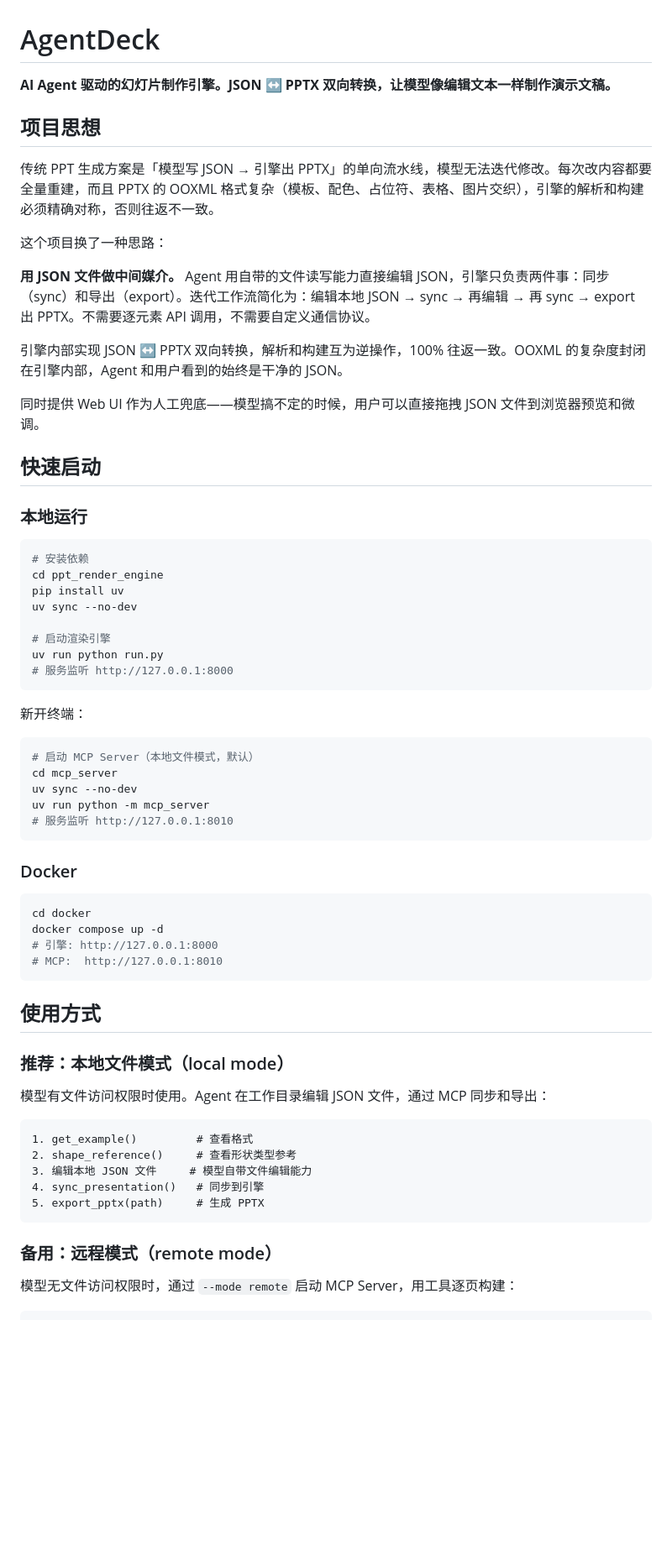
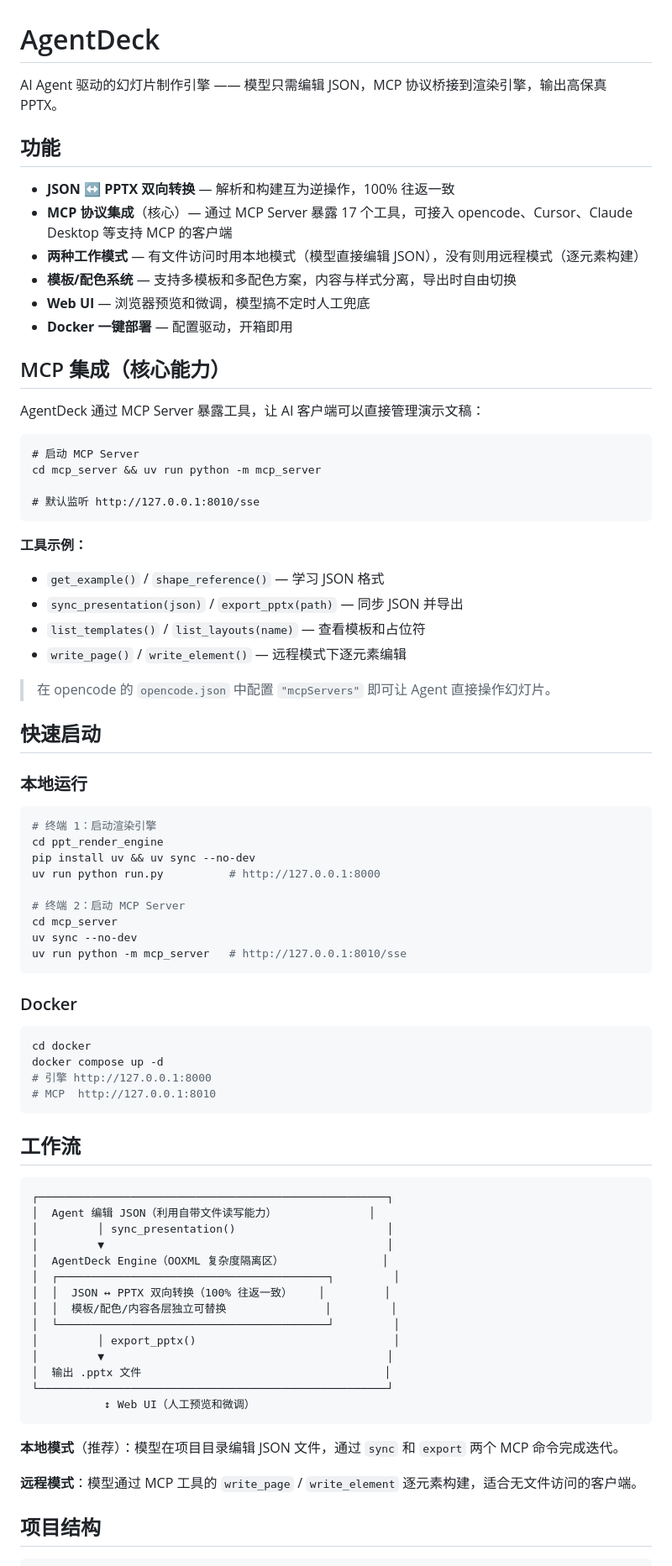
Before and after one commit to chen-x-h/agentDeck, a Markdown page: README.md, the part around one of its changes. Shown at 84% size. Rendered like a GitHub page; blank space fills up the shorter version.

````diff
--- a/README.md
+++ b/README.md
@@ -1,42 +1,49 @@
 # AgentDeck
 
-**AI Agent 驱动的幻灯片制作引擎。JSON ↔ PPTX 双向转换，让模型像编辑文本一样制作演示文稿。**
+AI Agent 驱动的幻灯片制作引擎 —— 模型只需编辑 JSON，MCP 协议桥接到渲染引擎，输出高保真 PPTX。
 
-## 项目思想
+## 功能
 
-传统 PPT 生成方案是「模型写 JSON → 引擎出 PPTX」的单向流水线，模型无法迭代修改。每次改内容都要全量重建，而且 PPTX 的 OOXML 格式复杂（模板、配色、占位符、表格、图片交织），引擎的解析和构建必须精确对称，否则往返不一致。
+- **JSON ↔ PPTX 双向转换** — 解析和构建互为逆操作，100% 往返一致
+- **MCP 协议集成**（核心）— 通过 MCP Server 暴露 17 个工具，可接入 opencode、Cursor、Claude Desktop 等支持 MCP 的客户端
+- **两种工作模式** — 有文件访问时用本地模式（模型直接编辑 JSON），没有则用远程模式（逐元素构建）
+- **模板/配色系统** — 支持多模板和多配色方案，内容与样式分离，导出时自由切换
+- **Web UI** — 浏览器预览和微调，模型搞不定时人工兜底
+- **Docker 一键部署** — 配置驱动，开箱即用
 
-这个项目换了一种思路：
+## MCP 集成（核心能力）
 
-**用 JSON 文件做中间媒介。** Agent 用自带的文件读写能力直接编辑 JSON，引擎只负责两件事：同步（sync）和导出（export）。迭代工作流简化为：编辑本地 JSON → sync → 再编辑 → 再 sync → export 出 PPTX。不需要逐元素 API 调用，不需要自定义通信协议。
+AgentDeck 通过 MCP Server 暴露工具，让 AI 客户端可以直接管理演示文稿：
 
-引擎内部实现 JSON ↔ PPTX 双向转换，解析和构建互为逆操作，100% 往返一致。OOXML 的复杂度封闭在引擎内部，Agent 和用户看到的始终是干净的 JSON。
+```
+# 启动 MCP Server
+cd mcp_server && uv run python -m mcp_server
 
-同时提供 Web UI 作为人工兜底——模型搞不定的时候，用户可以直接拖拽 JSON 文件到浏览器预览和微调。
+# 默认监听 http://127.0.0.1:8010/sse
+```
+
+**工具示例：**
+- `get_example()` / `shape_reference()` — 学习 JSON 格式
+- `sync_presentation(json)` / `export_pptx(path)` — 同步 JSON 并导出
+- `list_templates()` / `list_layouts(name)` — 查看模板和占位符
+- `write_page()` / `write_element()` — 远程模式下逐元素编辑
+
+> 在 opencode 的 `opencode.json` 中配置 `"mcpServers"` 即可让 Agent 直接操作幻灯片。
 
 ## 快速启动
 
 ### 本地运行
 
 ```bash
-# 安装依赖
+# 终端 1：启动渲染引擎
 cd ppt_render_engine
-pip install uv
-uv sync --no-dev
+pip install uv && uv sync --no-dev
+uv run python run.py          # http://127.0.0.1:8000
 
-# 启动渲染引擎
-uv run python run.py
-# 服务监听 http://127.0.0.1:8000
-```
-
-新开终端：
-
-```bash
-# 启动 MCP Server（本地文件模式，默认）
+# 终端 2：启动 MCP Server
 cd mcp_server
 uv sync --no-dev
-uv run python -m mcp_server
-# 服务监听 http://127.0.0.1:8010
+uv run python -m mcp_server   # http://127.0.0.1:8010/sse
 ```
 
 ### Docker
@@ -44,26 +51,33 @@ uv run python -m mcp_server
 ```bash
 cd docker
 docker compose up -d
-# 引擎: http://127.0.0.1:8000
-# MCP:  http://127.0.0.1:8010
+# 引擎 http://127.0.0.1:8000
+# MCP  http://127.0.0.1:8010
 ```
 
-## 使用方式
-
-### 推荐：本地文件模式（local mode）
-
-模型有文件访问权限时使用。Agent 在工作目录编辑 JSON 文件，通过 MCP 同步和导出：
+## 工作流
 
 ```
-1. get_example()         # 查看格式
-2. shape_reference()     # 查看形状类型参考
-3. 编辑本地 JSON 文件     # 模型自带文件编辑能力
-4. sync_presentation()   # 同步到引擎
-5. export_pptx(path)     # 生成 PPTX
+┌─────────────────────────────────────────────────────┐
+│  Agent 编辑 JSON（利用自带文件读写能力）              │
+│         │ sync_presentation()                       │
+│         ▼                                           │
+│  AgentDeck Engine（OOXML 复杂度隔离区）               │
+│  ┌─────────────────────────────────────────┐         │
+│  │  JSON ↔ PPTX 双向转换（100% 往返一致）    │         │
+│  │  模板/配色/内容各层独立可替换               │         │
+│  └─────────────────────────────────────────┘         │
+│         │ export_pptx()                              │
+│         ▼                                           │
+│  输出 .pptx 文件                                     │
+└─────────────────────────────────────────────────────┘
+           ↕ Web UI（人工预览和微调）
 ```
 
-### 备用：远程模式（remote mode）
+**本地模式**（推荐）：模型在项目目录编辑 JSON 文件，通过 `sync` 和 `export` 两个 MCP 命令完成迭代。
 
-模型无文件访问权限时，通过 `--mode remote` 启动 MCP Server，用工具逐页构建：
+**远程模式**：模型通过 MCP 工具的 `write_page` / `write_element` 逐元素构建，适合无文件访问的客户端。
+
+## 项目结构
 
 ```
````
Also changed, not shown: other parts of README.md (+10 -39 lines).
